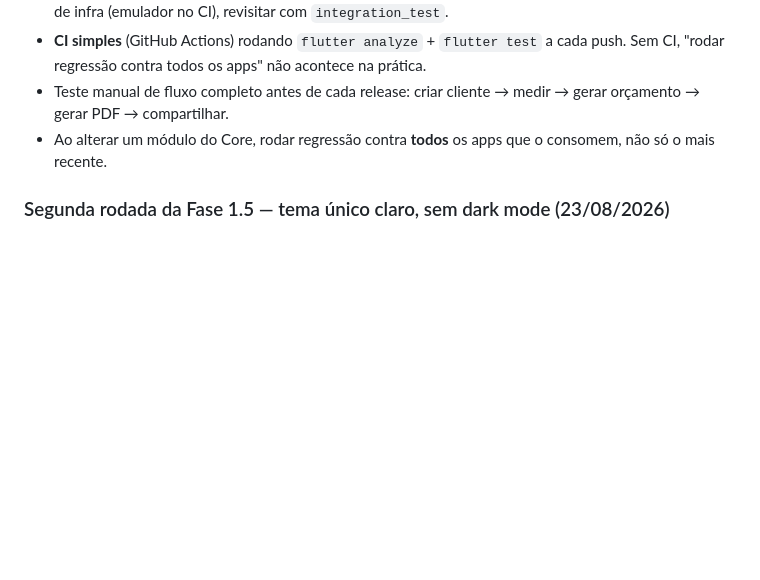
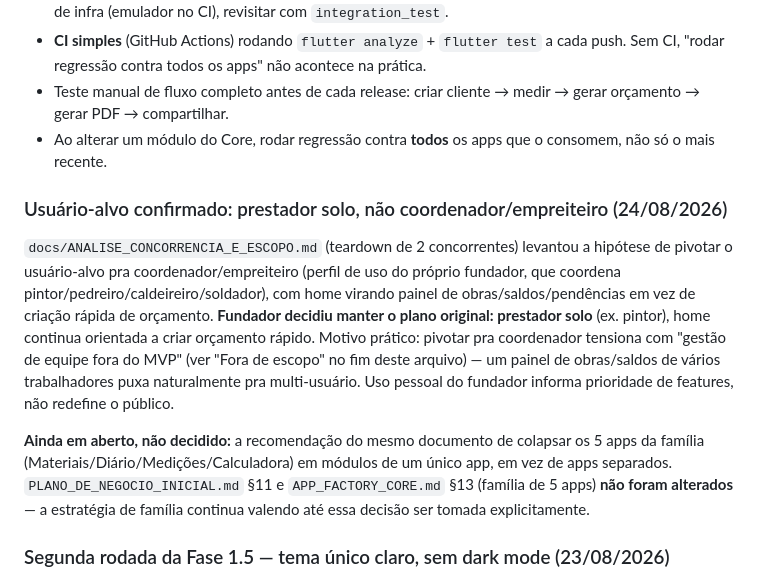
Before and after one commit to ractechdev-cell/obrion-orcamentos, a Markdown page: CLAUDE.md, the part around the change. Drawn GitHub-style; blank space fills up the shorter version.

```diff
--- a/CLAUDE.md
+++ b/CLAUDE.md
@@ -305,6 +305,12 @@ Focar no que erra silenciosamente e custa caro:
 - Teste manual de fluxo completo antes de cada release: criar cliente → medir → gerar orçamento → gerar PDF → compartilhar.
 - Ao alterar um módulo do Core, rodar regressão contra **todos** os apps que o consomem, não só o mais recente.
 
+### Usuário-alvo confirmado: prestador solo, não coordenador/empreiteiro (24/08/2026)
+
+`docs/ANALISE_CONCORRENCIA_E_ESCOPO.md` (teardown de 2 concorrentes) levantou a hipótese de pivotar o usuário-alvo pra coordenador/empreiteiro (perfil de uso do próprio fundador, que coordena pintor/pedreiro/caldeireiro/soldador), com home virando painel de obras/saldos/pendências em vez de criação rápida de orçamento. **Fundador decidiu manter o plano original: prestador solo** (ex. pintor), home continua orientada a criar orçamento rápido. Motivo prático: pivotar pra coordenador tensiona com "gestão de equipe fora do MVP" (ver "Fora de escopo" no fim deste arquivo) — um painel de obras/saldos de vários trabalhadores puxa naturalmente pra multi-usuário. Uso pessoal do fundador informa prioridade de features, não redefine o público.
+
+**Ainda em aberto, não decidido:** a recomendação do mesmo documento de colapsar os 5 apps da família (Materiais/Diário/Medições/Calculadora) em módulos de um único app, em vez de apps separados. `PLANO_DE_NEGOCIO_INICIAL.md` §11 e `APP_FACTORY_CORE.md` §13 (família de 5 apps) **não foram alterados** — a estratégia de família continua valendo até essa decisão ser tomada explicitamente.
+
 ### Segunda rodada da Fase 1.5 — tema único claro, sem dark mode (23/08/2026)
 
 Fundador reportou o tema escuro "confuso" — investigação confirmou causa técnica real, não só gosto: o Material 3 gera o esquema escuro 100% automaticamente a partir da seed âmbar (`ColorScheme.fromSeed`), sem nenhum ajuste manual de contraste (só os tokens `success`/`warning` eram tunados à mão, e só no claro). Seeds saturadas em laranja/âmbar tendem a gerar esquemas escuros "sujos" quando gerados automaticamente.
```
Also changed, not shown: docs/ANALISE_CONCORRENCIA_E_ESCOPO.md (added, +218 -0 lines), docs/POSICIONAMENTO_E_FEATURES_APP1.md (added, +234 -0 lines).
